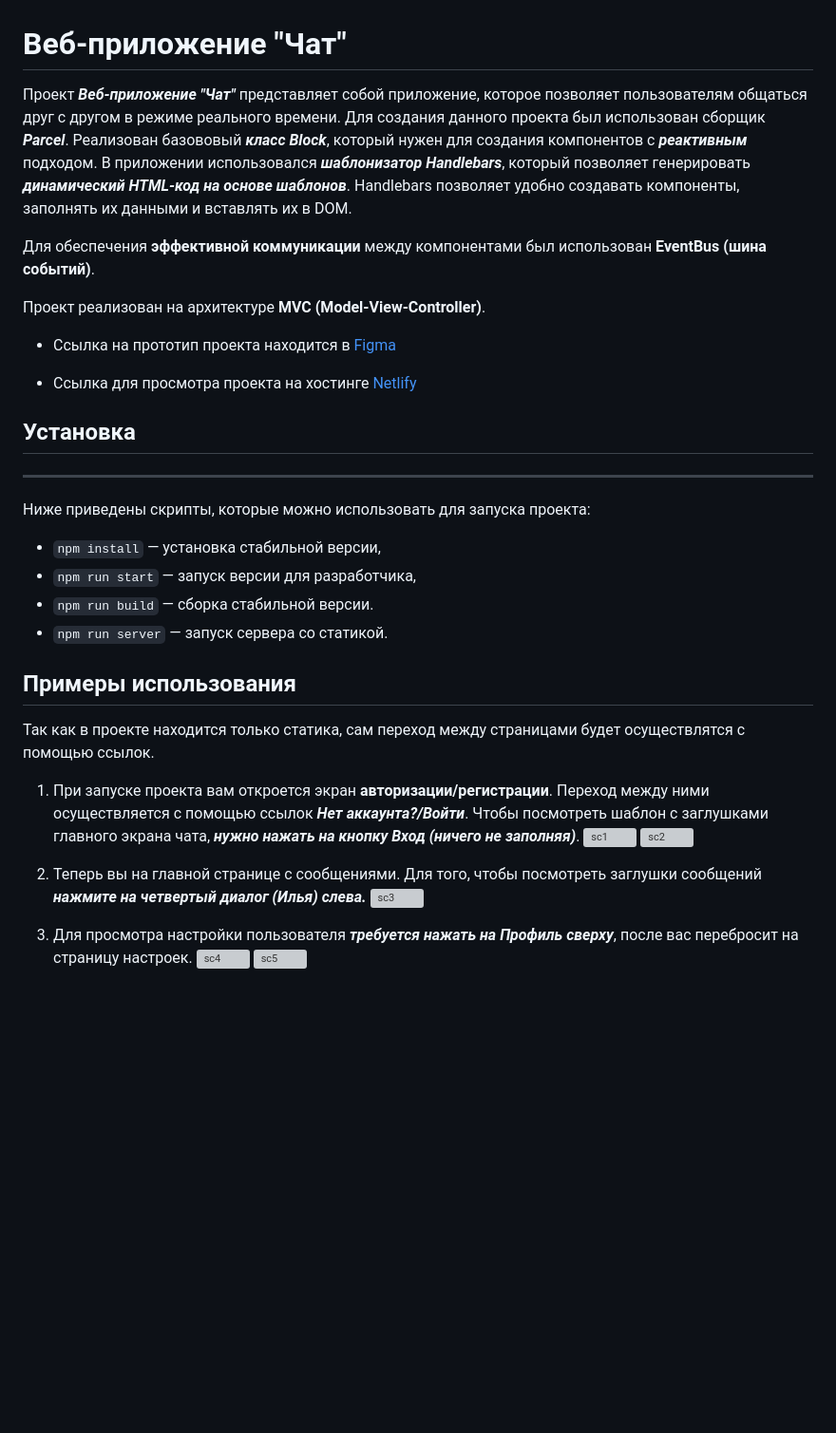
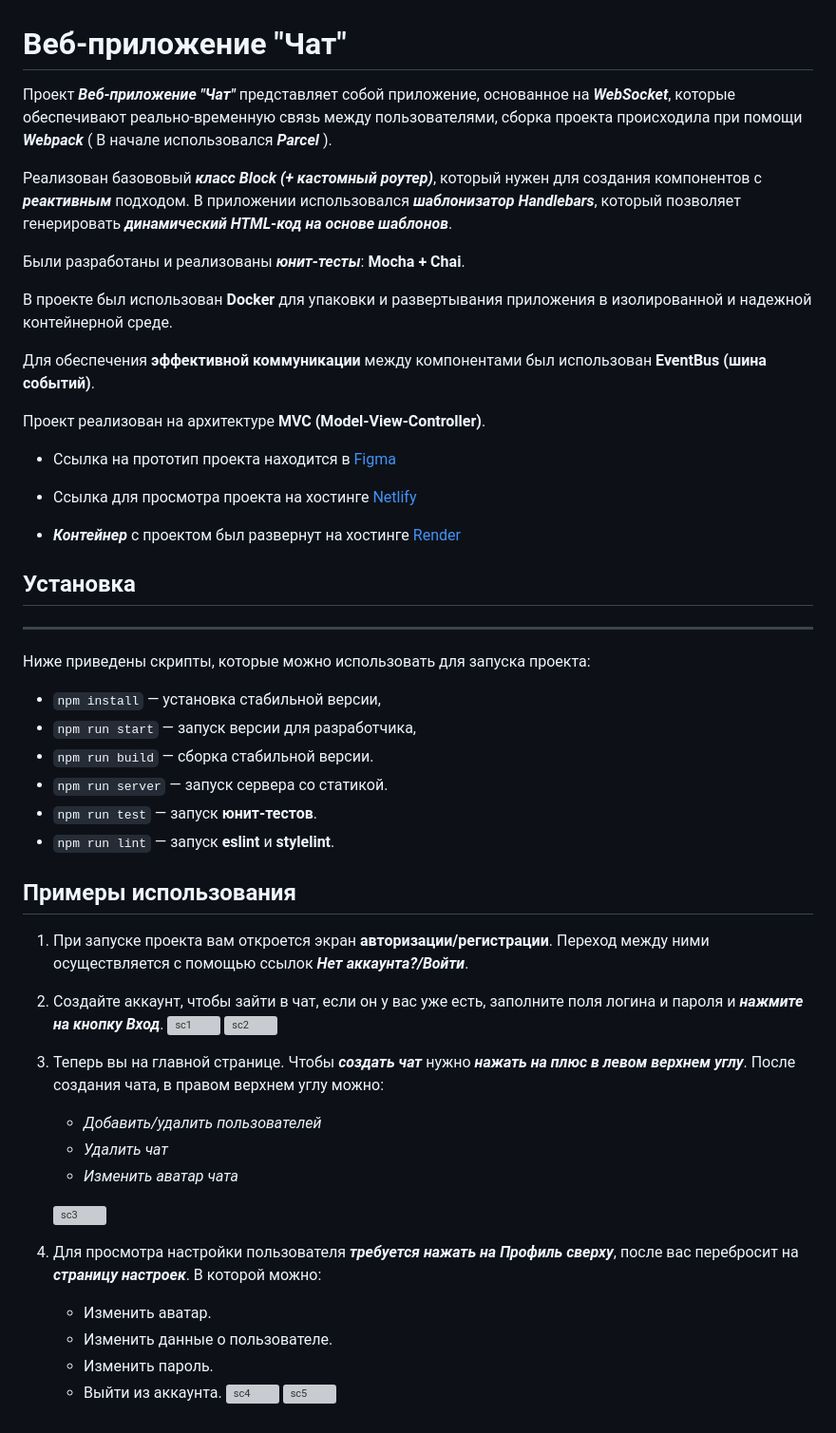
Before and after one commit to Ma1ve/middle.messenger.praktikum.yandex, a Markdown page: README.md, the part around the change. Shown: that part at 95% size. Rendered like a GitHub page; blank space fills up the shorter version; grey boxes are pictures that could not be loaded.

```diff
--- a/README.md
+++ b/README.md
@@ -1,14 +1,24 @@
 # Веб-приложение "Чат"
 
-Проект **_Веб-приложение "Чат"_** представляет собой приложение, которое позволяет пользователям общаться друг с другом в режиме реального времени. Для создания данного проекта был использован сборщик **_Parcel_**. Реализован базововый **_класс Block_**, который нужен для создания компонентов с **_реактивным_** подходом. В приложении использовался **_шаблонизатор Handlebars_**, который позволяет генерировать **_динамический HTML-код на основе шаблонов_**. Handlebars позволяет удобно создавать компоненты, заполнять их данными и вставлять их в DOM.
+Проект **_Веб-приложение "Чат"_** представляет собой приложение, основанное на **_WebSocket_**, которые обеспечивают реально-временную связь между пользователями, сборка проекта происходила при помощи  **_Webpack_** ( В начале использовался **_Parcel_** ).
+
+Реализован базововый **_класс Block (+ кастомный роутер)_**, который нужен для создания компонентов с **_реактивным_** подходом. В приложении использовался **_шаблонизатор Handlebars_**, который позволяет генерировать **_динамический HTML-код на основе шаблонов_**.
+
+Были разработаны и реализованы **_юнит-тесты_**: **Mocha + Chai**.
+
+В проекте был использован **Docker** для упаковки и развертывания приложения в изолированной и надежной контейнерной среде.
 
 Для обеспечения **эффективной коммуникации** между компонентами был использован **EventBus (шина событий)**.
+
+
 
 Проект реализован на архитектуре **MVC (Model-View-Controller)**.
 
 - Ссылка на прототип проекта находится в [Figma](<https://www.figma.com/file/zdz0Xx0vvfUfVxJAtP5cyw/Chat_external_link-(Copy)?type=design&node-id=1-2&t=PXivSqJXneHc7oUe-0>)
 
 - Ссылка для просмотра проекта на хостинге [Netlify](https://tangerine-cupcake-6bdf48.netlify.app/)
+
+- **_Контейнер_** с проектом был развернут на хостинге [Render](https://chat-m5m2.onrender.com)
 
 ## Установка
 
@@ -20,17 +30,27 @@
 - `npm run start` — запуск версии для разработчика,
 - `npm run build` — сборка стабильной версии.
 - `npm run server` — запуск сервера со статикой.
+- `npm run test` — запуск **юнит-тестов**.
+- `npm run lint` — запуск **eslint** и **stylelint**.
 
 ## Примеры использования
 
-Так как в проекте находится только статика, сам переход между страницами будет осуществлятся с помощью ссылок.
 
-1. При запуске проекта вам откроется экран **авторизации/регистрации**. Переход между ними осуществляется с помощью ссылок **_Нет аккаунта?/Войти_**. Чтобы посмотреть шаблон с заглушками главного экрана чата, **_нужно нажать на кнопку Вход (ничего не заполняя)_**.
+1. При запуске проекта вам откроется экран **авторизации/регистрации**. Переход между ними осуществляется с помощью ссылок **_Нет аккаунта?/Войти_**.
+2. Создайте аккаунт, чтобы зайти в чат, если он у вас уже есть, заполните поля логина и пароля и **_нажмите на кнопку Вход_**.
    ![sc1](./src/assets/img/img-readme/sc1.png)
    ![sc2](./src/assets/img/img-readme/sc2.png)
 
-2. Теперь вы на главной странице с сообщениями. Для того, чтобы посмотреть заглушки сообщений **_нажмите на четвертый диалог (Илья) слева._**
+3. Теперь вы на главной странице. Чтобы **_создать чат_** нужно **_нажать на плюс в левом верхнем углу_**. После создания чата, в правом верхнем углу можно:
+   - _Добавить/удалить пользователей_
+   - _Удалить чат_
+   - _Изменить аватар чата_
+
    ![sc3](./src/assets/img/img-readme/sc3.png)
-3. Для просмотра настройки пользователя **_требуется нажать на Профиль сверху_**, после вас перебросит на страницу настроек.
+4. Для просмотра настройки пользователя **_требуется нажать на Профиль сверху_**, после вас перебросит на **_страницу настроек_**. В которой можно:
+   - Изменить аватар.
+   - Изменить данные о пользователе.
+   - Изменить пароль.
+   - Выйти из аккаунта.
    ![sc4](./src/assets/img/img-readme/sc4.png)
    ![sc5](./src/assets/img/img-readme/sc5.png)
```
